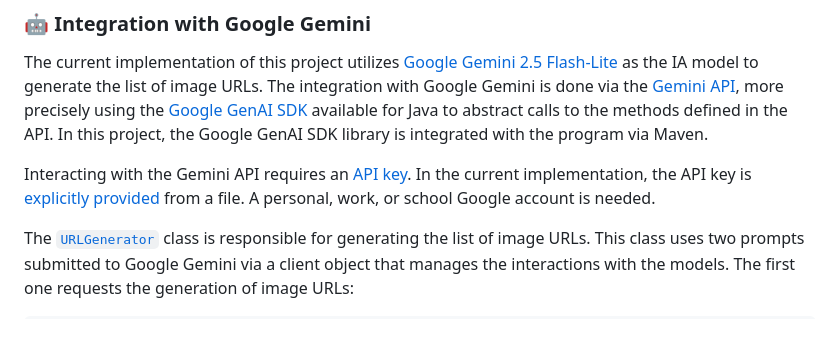
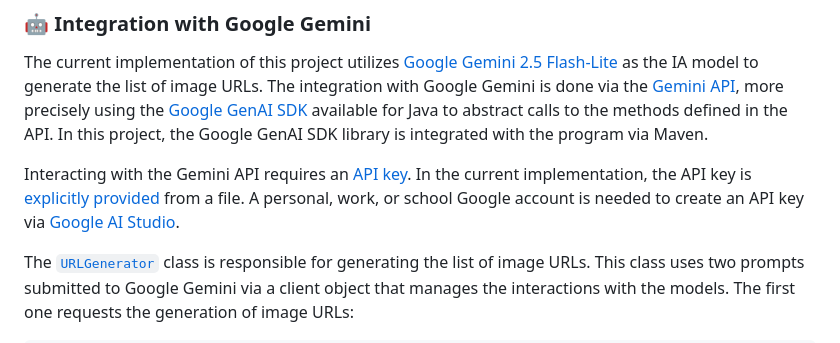
Before and after one commit to GabrielSilva66/imageprocessing, a Markdown page: README.md, the part around the change. Drawn GitHub-style.

Commit message:
Minor change to README.md

```diff
--- a/README.md
+++ b/README.md
@@ -58,7 +58,8 @@ defined in the API. In this project, the Google GenAI SDK library is integrated
 
 Interacting with the Gemini API requires an [API key](https://ai.google.dev/gemini-api/docs/api-key). In the current
 implementation, the API key is [explicitly provided](https://ai.google.dev/gemini-api/docs/api-key#provide-api-key-explicitly)
-from a file. A personal, work, or school Google account is needed.
+from a file. A personal, work, or school Google account is needed to create an API key via
+[Google AI Studio](https://aistudio.google.com/app/api-keys).
 
 The [`URLGenerator`](src/main/java/URLGenerator.java) class is responsible for generating the list of image URLs.
 This class uses two prompts submitted to Google Gemini via a client object that manages the interactions with the
```
